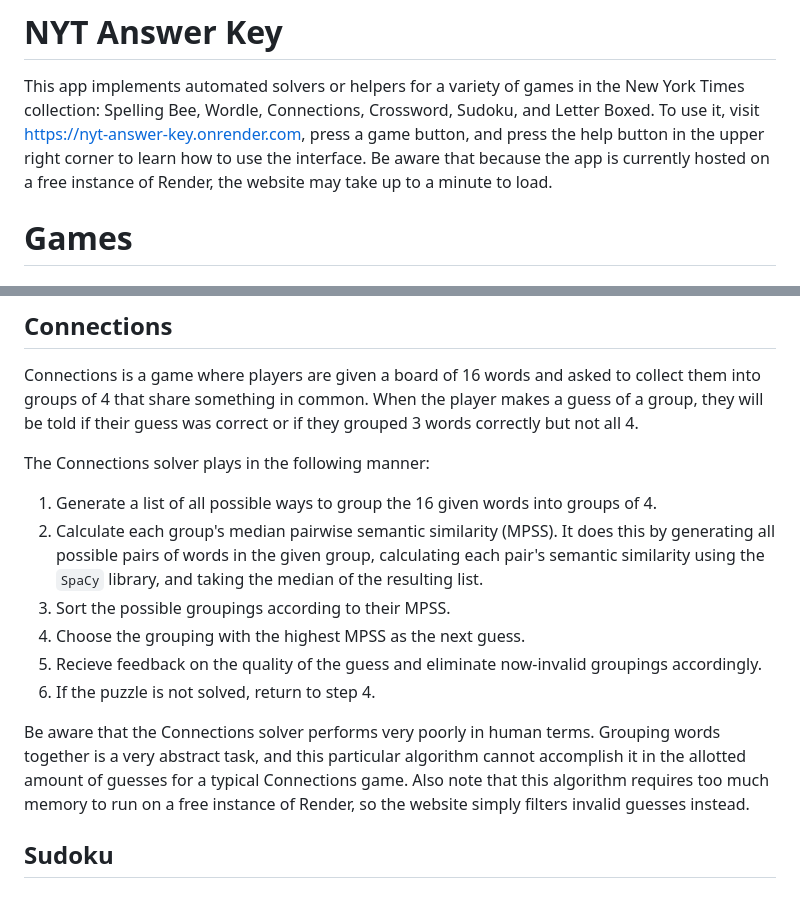
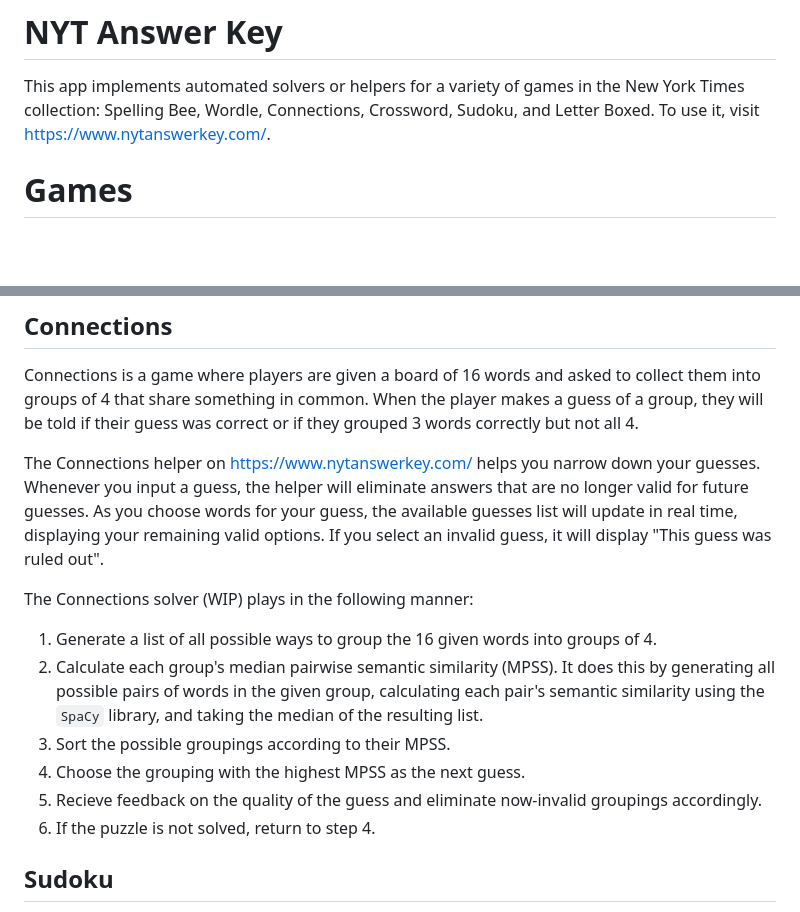
Before and after one commit to ajschrand/nyt-answer-key, a Markdown page: README.md, 2 parts joined by grey strips. GitHub-like rendering; blank space fills up the shorter version.

```diff
--- a/README.md
+++ b/README.md
@@ -1,7 +1,7 @@
 # NYT Answer Key
 
 This app implements automated solvers or helpers for a variety of games in the New York Times collection: Spelling Bee, Wordle, Connections, Crossword, Sudoku, and Letter Boxed.
-To use it, visit https://nyt-answer-key.onrender.com, press a game button, and press the help button in the upper right corner to learn how to use the interface. Be aware that because the app is currently hosted on a free instance of Render, the website may take up to a minute to load.
+To use it, visit https://www.nytanswerkey.com/.
 
 
 # Games
@@ -25,7 +25,9 @@ The Wordle solver starts with a list of all valid Wordle answers and makes or su
 
 Connections is a game where players are given a board of 16 words and asked to collect them into groups of 4 that share something in common. When the player makes a guess of a group, they will be told if their guess was correct or if they grouped 3 words correctly but not all 4.
 
-The Connections solver plays in the following manner:
+The Connections helper on https://www.nytanswerkey.com/ helps you narrow down your guesses. Whenever you input a guess, the helper will eliminate answers that are no longer valid for future guesses. As you choose words for your guess, the available guesses list will update in real time, displaying your remaining valid options. If you select an invalid guess, it will display "This guess was ruled out".
+
+The Connections solver (WIP) plays in the following manner:
  1. Generate a list of all possible ways to group the 16 given words into groups of 4.
  2. Calculate each group's median pairwise semantic similarity (MPSS). It does this by generating all possible pairs of words in the given group, calculating each pair's semantic similarity using the `SpaCy` library, and taking the median of the resulting list.
  3. Sort the possible groupings according to their MPSS.
@@ -33,7 +35,6 @@ The Connections solver plays in the following manner:
  5. Recieve feedback on the quality of the guess and eliminate now-invalid groupings accordingly.
  6. If the puzzle is not solved, return to step 4.
 
- Be aware that the Connections solver performs very poorly in human terms. Grouping words together is a very abstract task, and this particular algorithm cannot accomplish it in the allotted amount of guesses for a typical Connections game. Also note that this algorithm requires too much memory to run on a free instance of Render, so the website simply filters invalid guesses instead.
 
 ## Sudoku
 
```
